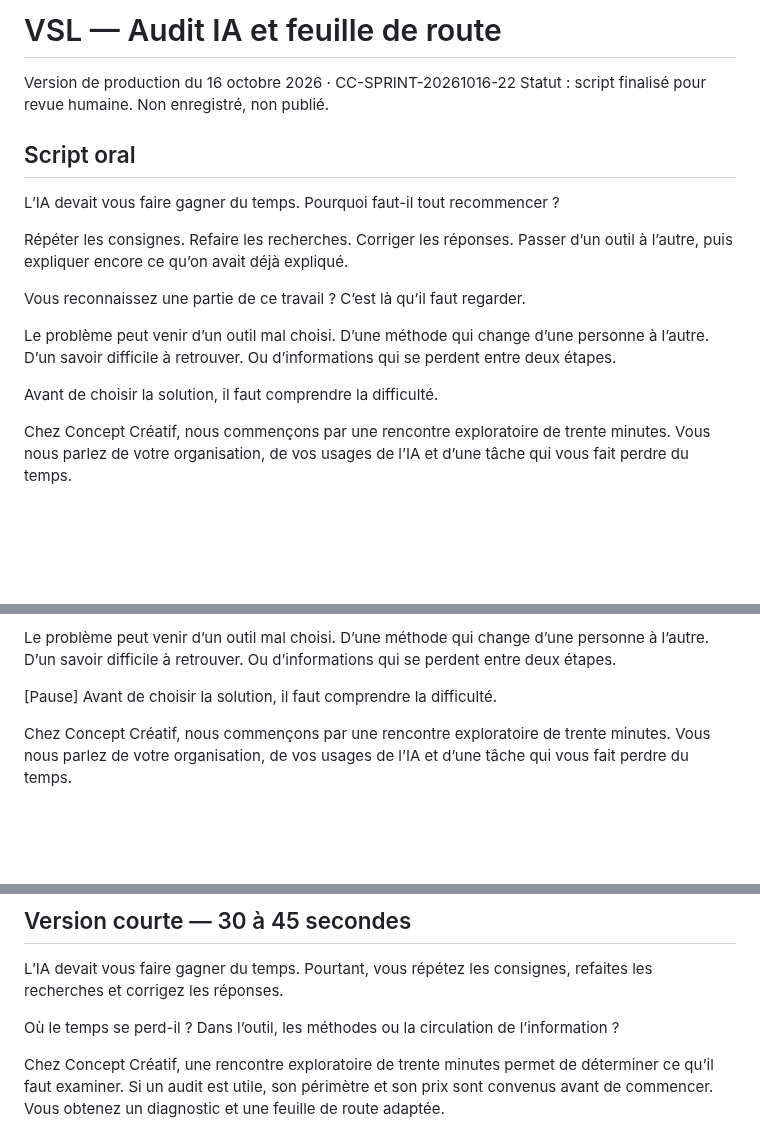
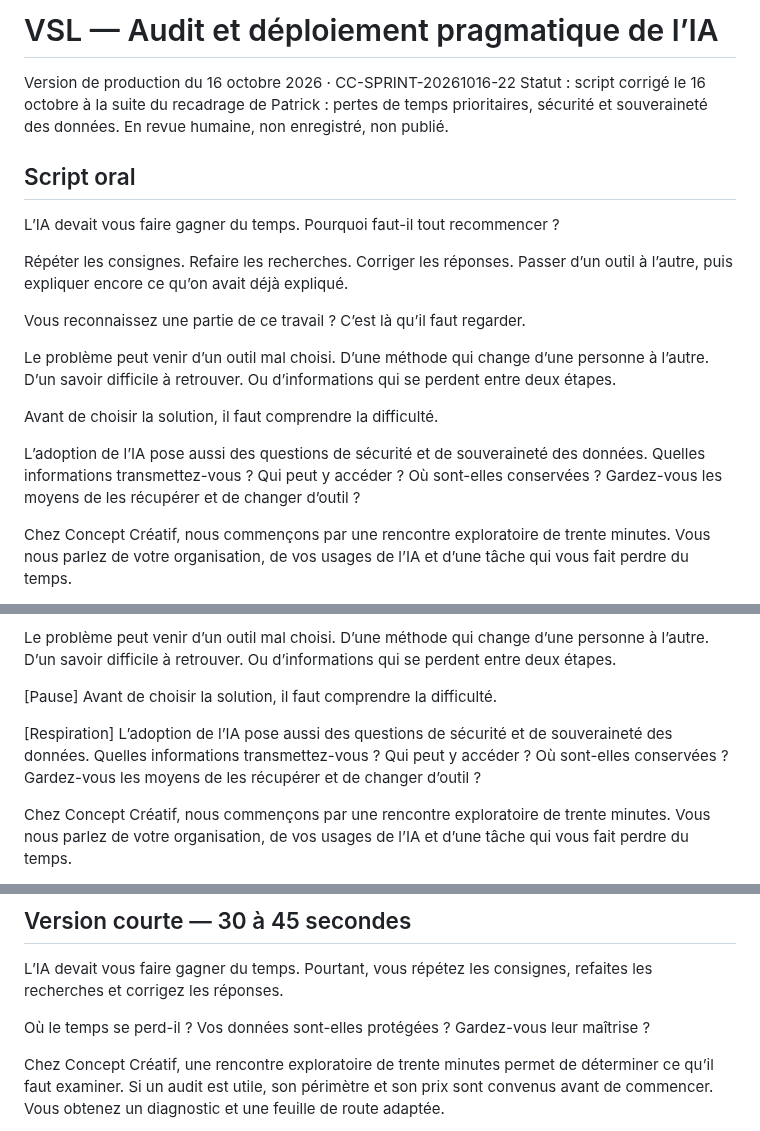
Before and after one commit to Orrouk/CConcept, a Markdown page: livrables/CC-SPRINT-20261016-22/VSL-production.md, 3 parts joined by grey strips. Rendered like a GitHub page; blank space fills up the shorter version.

Commit message:
Aligner la VSL sur audit, pertes de temps, sécurité et souveraineté des données

```diff
--- a/livrables/CC-SPRINT-20261016-22/VSL-production.md
+++ b/livrables/CC-SPRINT-20261016-22/VSL-production.md
@@ -1,7 +1,7 @@
-# VSL — Audit IA et feuille de route
+# VSL — Audit et déploiement pragmatique de l’IA
 
 Version de production du 16 octobre 2026 · CC-SPRINT-20261016-22
-Statut : script finalisé pour revue humaine. Non enregistré, non publié.
+Statut : script corrigé le 16 octobre à la suite du recadrage de Patrick : pertes de temps prioritaires, sécurité et souveraineté des données. En revue humaine, non enregistré, non publié.
 
 ## Script oral
 
@@ -14,6 +14,8 @@ Vous reconnaissez une partie de ce travail ? C’est là qu’il faut regarder.
 Le problème peut venir d’un outil mal choisi. D’une méthode qui change d’une personne à l’autre. D’un savoir difficile à retrouver. Ou d’informations qui se perdent entre deux étapes.
 
 Avant de choisir la solution, il faut comprendre la difficulté.
+
+L’adoption de l’IA pose aussi des questions de sécurité et de souveraineté des données. Quelles informations transmettez-vous ? Qui peut y accéder ? Où sont-elles conservées ? Gardez-vous les moyens de les récupérer et de changer d’outil ?
 
 Chez Concept Créatif, nous commençons par une rencontre exploratoire de trente minutes. Vous nous parlez de votre organisation, de vos usages de l’IA et d’une tâche qui vous fait perdre du temps.
 
@@ -64,6 +66,13 @@ Ou d’informations qui se perdent entre deux étapes.
 [Pause]
 Avant de choisir la solution,
 il faut comprendre la difficulté.
+
+[Respiration]
+L’adoption de l’IA pose aussi des questions de sécurité et de souveraineté des données.
+Quelles informations transmettez-vous  ?
+Qui peut y accéder  ?
+Où sont-elles conservées  ?
+Gardez-vous les moyens de les récupérer et de changer d’outil ?
 
 Chez Concept Créatif,
 nous commençons par une rencontre exploratoire
@@ -149,7 +158,7 @@ Les repères seront ajustés à la prise retenue. Pas de fausse démonstration,
 
 L’IA devait vous faire gagner du temps. Pourtant, vous répétez les consignes, refaites les recherches et corrigez les réponses.
 
-Où le temps se perd-il ? Dans l’outil, les méthodes ou la circulation de l’information ?
+Où le temps se perd-il ? Vos données sont-elles protégées ? Gardez-vous leur maîtrise ?
 
 Chez Concept Créatif, une rencontre exploratoire de trente minutes permet de déterminer ce qu’il faut examiner. Si un audit est utile, son périmètre et son prix sont convenus avant de commencer. Vous obtenez un diagnostic et une feuille de route adaptée.
 
```
